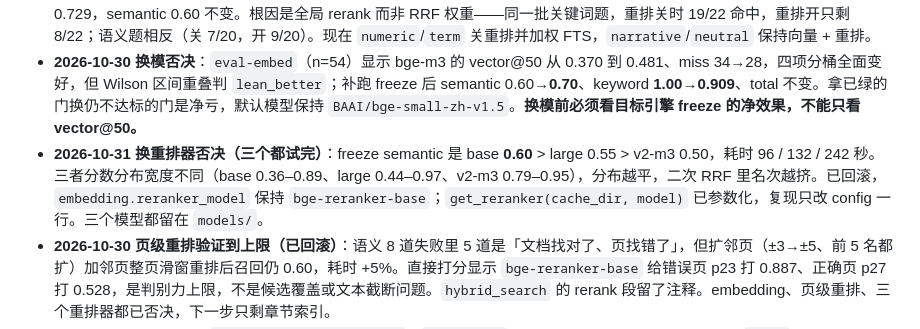
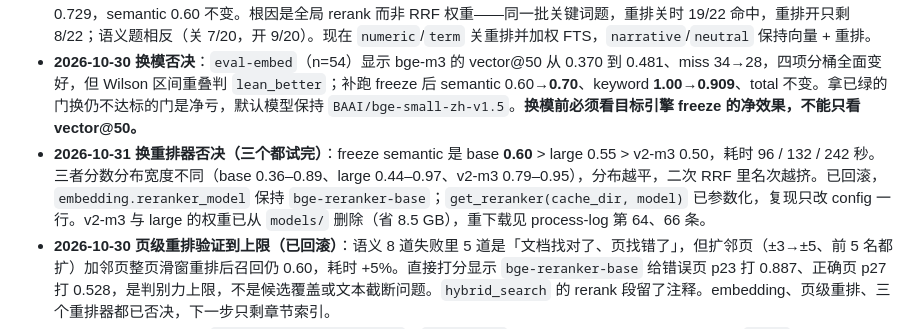
Before and after one commit to lyfxxxx/stock-kb, a Markdown page: AGENTS.md, the part around the change. Drawn GitHub-style.

```diff
--- a/AGENTS.md
+++ b/AGENTS.md
@@ -315,7 +315,7 @@ python -m stock_kb eval-embed --base BAAI/bge-small-zh-v1.5 --challenger <新模
 - **2026-10-30 门禁扩项**（细节见 §3.1）：补 `structured.parse_hit/page_match/source_match`、`hybrid.keyword.Neg@5`、`year_filter.empty`、生成层三项（number_accuracy / orphan_rate / citation_precision）、`[fusion_retention]`、`[hybrid_short_circuit]` 与 `[gate_coverage]`。起因是 `hybrid.keyword.Recall@5` 长期只算不卡（0.455），而它在同一题集上对应 FTS 1.00——融合净损 12 题、零增益。同一轮发现 `<6` 字短路与 FTS 零命中兜底两条分支此前**没有任何题目覆盖**（22 道关键词题最短 11 字，全部走融合），已用 6 条短查询的一致性断言补上，不改题集、不动 GT。
 - **2026-10-30 查询意图分派**（规则见 §3.2）：hybrid keyword Recall@5 **0.455 → 1.00**，融合保留率 **0.455 → 1.00**，total 0.479 → 0.729，semantic 0.60 不变。根因是全局 rerank 而非 RRF 权重——同一批关键词题，重排关时 19/22 命中，重排开只剩 8/22；语义题相反（关 7/20，开 9/20）。现在 `numeric`/`term` 关重排并加权 FTS，`narrative`/`neutral` 保持向量 + 重排。
 - **2026-10-30 换模否决**：`eval-embed`（n=54）显示 bge-m3 的 vector@50 从 0.370 到 0.481、miss 34→28，四项分桶全面变好，但 Wilson 区间重叠判 `lean_better`；补跑 freeze 后 semantic 0.60→**0.70**、keyword **1.00→0.909**、total 不变。拿已绿的门换仍不达标的门是净亏，默认模型保持 `BAAI/bge-small-zh-v1.5`。**换模前必须看目标引擎 freeze 的净效果，不能只看 vector@50。**
-- **2026-10-31 换重排器否决（三个都试完）**：freeze semantic 是 base **0.60** > large 0.55 > v2-m3 0.50，耗时 96 / 132 / 242 秒。三者分数分布宽度不同（base 0.36–0.89、large 0.44–0.97、v2-m3 0.79–0.95），分布越平，二次 RRF 里名次越挤。已回滚，`embedding.reranker_model` 保持 `bge-reranker-base`；`get_reranker(cache_dir, model)` 已参数化，复现只改 config 一行。三个模型都留在 `models/`。
+- **2026-10-31 换重排器否决（三个都试完）**：freeze semantic 是 base **0.60** > large 0.55 > v2-m3 0.50，耗时 96 / 132 / 242 秒。三者分数分布宽度不同（base 0.36–0.89、large 0.44–0.97、v2-m3 0.79–0.95），分布越平，二次 RRF 里名次越挤。已回滚，`embedding.reranker_model` 保持 `bge-reranker-base`；`get_reranker(cache_dir, model)` 已参数化，复现只改 config 一行。v2-m3 与 large 的权重已从 `models/` 删除（省 8.5 GB），重下载见 process-log 第 64、66 条。
 - **2026-10-30 页级重排验证到上限（已回滚）**：语义 8 道失败里 5 道是「文档找对了、页找错了」，但扩邻页（±3→±5、前 5 名都扩）加邻页整页滑窗重排后召回仍 0.60，耗时 +5%。直接打分显示 `bge-reranker-base` 给错误页 p23 打 0.887、正确页 p27 打 0.528，是判别力上限，不是候选覆盖或文本截断问题。`hybrid_search` 的 rerank 段留了注释。embedding、页级重排、三个重排器都已否决，下一步只剩章节索引。
 - **2026-10-31 工程补齐**：`.github/workflows/ci.yml`（`compileall` + 132 项单测 + 门禁常量 sanity）；`demo/` 新增可复现小库（8 份文档 / 1,016 页 / 1,985 报表行 / 19 题 / 22 MB）与 `config.demo.yaml`，`STOCK_KB_CONFIG=demo/config.demo.yaml` 即可跑，不依赖 NAS，根 README 已加「快速开始」；`tools/build_status_items.py` 把现状页逐题判定改成按最新四份报告重建（不再手改 `items.js`）；`docs/report-system.md` 补同库三路对比——FTS 0.479 / 纯向量 0.354 / hybrid 0.729，证明必须按问句分派而非二选一。
 - 不设门的指标及理由登记在 `run_eval_regression.py` 的 `SKIPPED_METRICS`：跨语言（n=6）、total（分层不合成总 Recall）、FTS 的语义召回、hybrid 的 keyword 绝对召回（改由融合保留率表达）、freeze 的空 `no_answer`（n=0）。排序类指标一律只展示——n=20~22 时点估计会跳，且产品只要求 top-5 里有出处。
```
Also changed, not shown: docs/process-log.md (+1 -1 lines).
